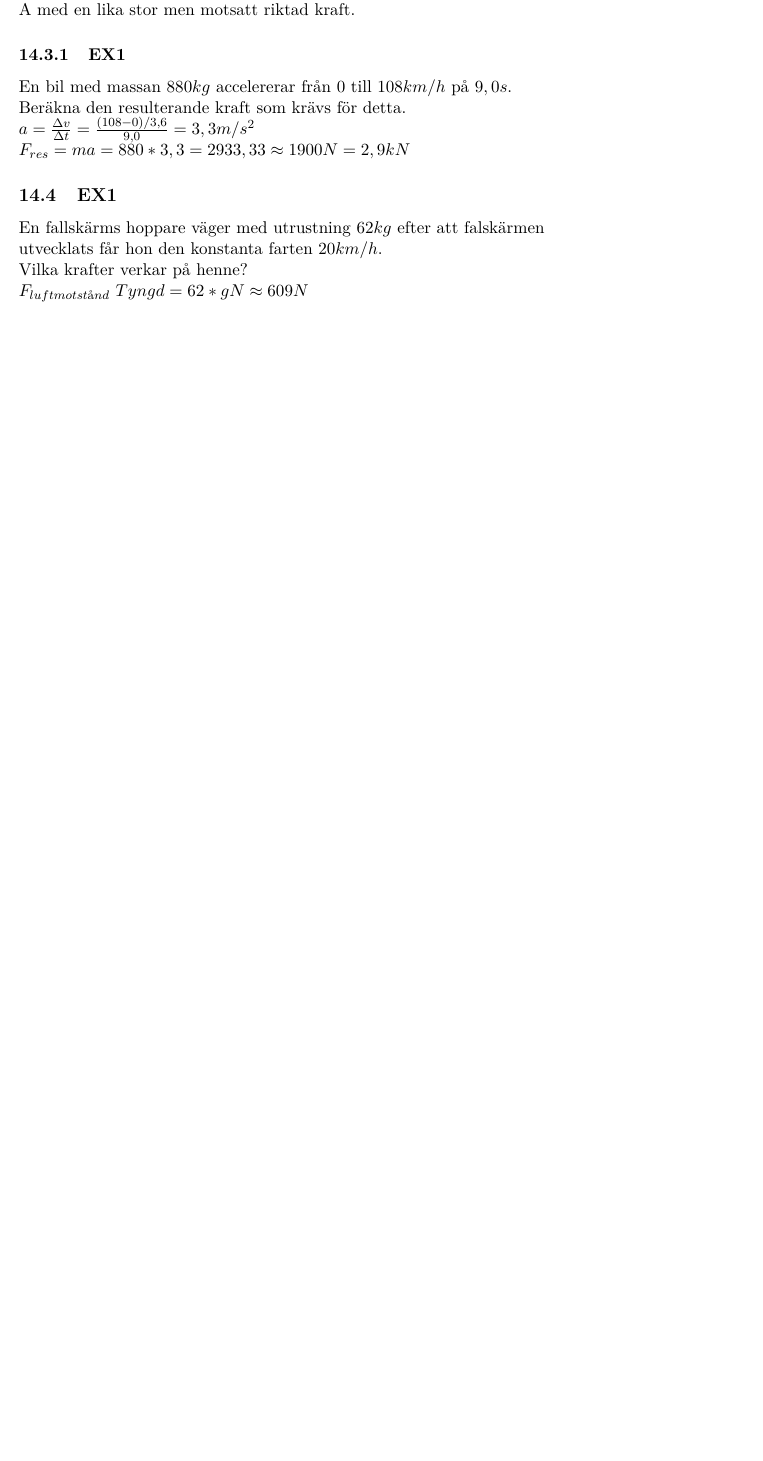
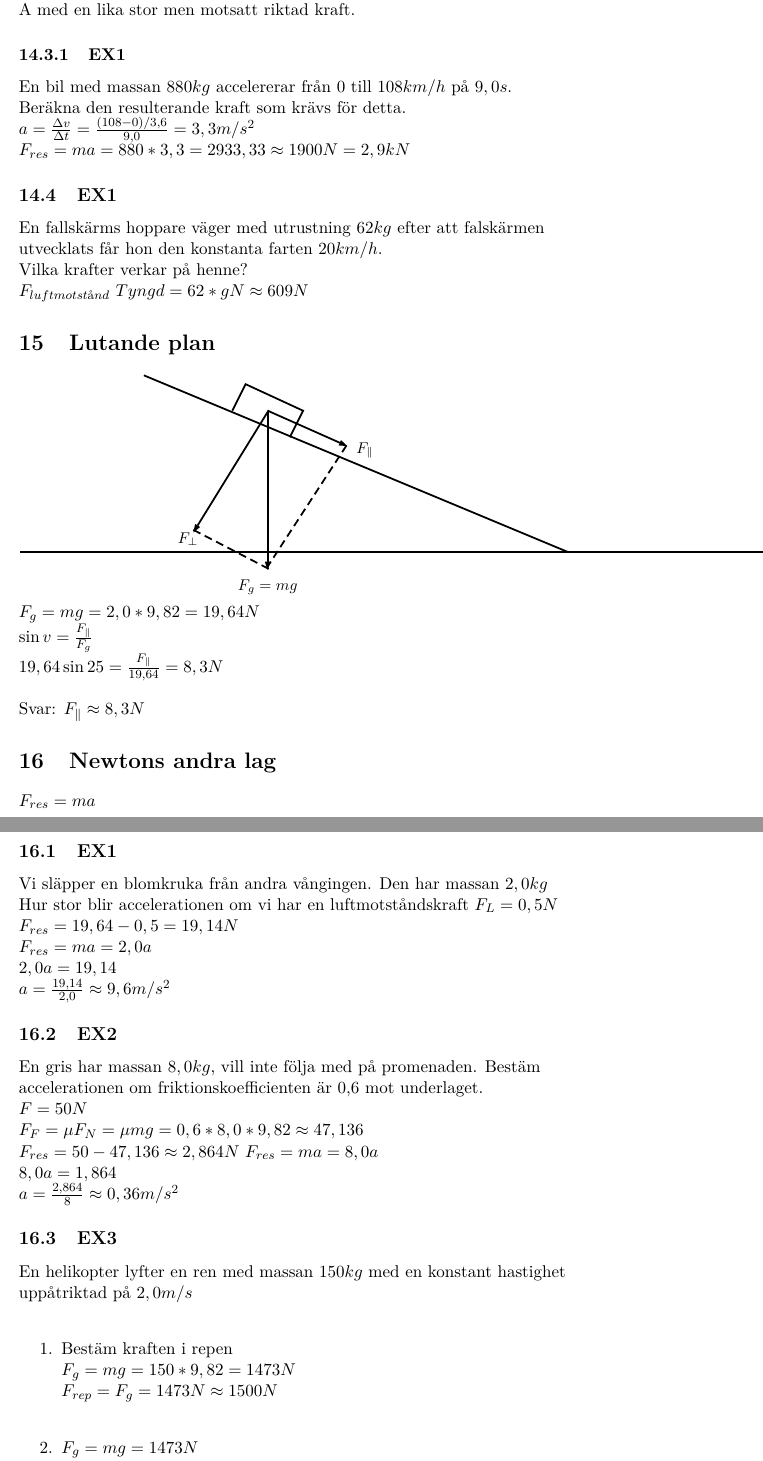
Before and after one commit to misuto/Physics, a LaTeX document (Fysik.tex): part of page 11 of 11 before the commit and two parts of pages 11 and 12 of 12 after it, the two joined at a grey line, cut so that both start at the same text, the shorter picture padded with empty space. Compiled offline with LaTeX, dvips and Ghostscript.

Commit message:
Ny föreläsning

```diff
--- a/Fysik.tex
+++ b/Fysik.tex
@@ -6,6 +6,8 @@
 \usepackage{amsmath}
 \usepackage[swedish,english]{babel}
 %\usepackage{svg}
+\usepackage{epsfig}
+\usepackage[usenames,dvipsnames]{pstricks}
 \title{Fysik}
 \author{Jakob Tigerström/Eric Johansson}
 
@@ -247,3 +249,33 @@ En fallskärms hoppare väger med utrustning $62kg$ efter att falskärmen utveck
 Vilka krafter verkar på henne?\newline
 $F_{luftmotstånd} $
 $ Tyngd=62*gN \approx 609N $
+\section{Lutande plan}
+\includegraphics{lutandeplan.eps}\newline
+$ F_g = mg = 2,0*9,82 = 19,64 N $\newline
+$ \sin v = \frac{F_{\parallel}}{F_g} $\newline
+$ 19,64 \sin 25 = \frac{F_{\parallel}}{19,64} = 8,3 N $\newline\newline
+Svar: $ F_{\parallel} \approx 8,3N $
+\section{Newtons andra lag}
+$ F_{res} = ma $
+\subsection{EX1}
+Vi släpper en blomkruka från andra vångingen. Den har massan $2,0kg$
+Hur stor blir accelerationen om vi har en luftmotståndskraft $ F_L = 0,5 N $\newline
+$ F_{res} = 19,64 - 0,5 = 19,14 N $\newline
+$ F_{res} = ma = 2,0a $\newline
+$ 2,0a = 19,14 $\newline
+$ a = \frac{19,14}{2,0} \approx 9,6 m/s^2 $
+\subsection{EX2}
+En gris har massan $8,0 kg$, vill inte följa med på promenaden. Bestäm accelerationen om friktionskoefficienten är 0,6 mot underlaget.\newline
+$ F = 50N $\newline
+$ F_F = \mu F_N = \mu mg = 0,6*8,0*9,82 \approx 47,136 $\newline
+$ F_{res} = 50-47,136 \approx 2,864 N $
+$ F_{res} = ma = 8,0a $\newline
+$ 8,0a = 1,864 $\newline
+$ a = \frac{2,864}{8} \approx 0,36m/s^2 $
+\subsection{EX3}
+En helikopter lyfter en ren med massan $150kg$ med en konstant hastighet uppåtriktad på $2,0m/s$\newline
+\begin{enumerate}
+  \item Bestäm kraften i repen\newline
+  $ F_g = mg = 150*9,82 = 1473N $\newline
+  $ F_{rep} = F_g = 1473N \approx 1500N$\newline
+  \item $ F_g = mg = 1473N $\newline
```
Also changed, not shown: Fysik.pdf, lutandeplan.eps (added), Fysik.tex (6 more changed lines).
